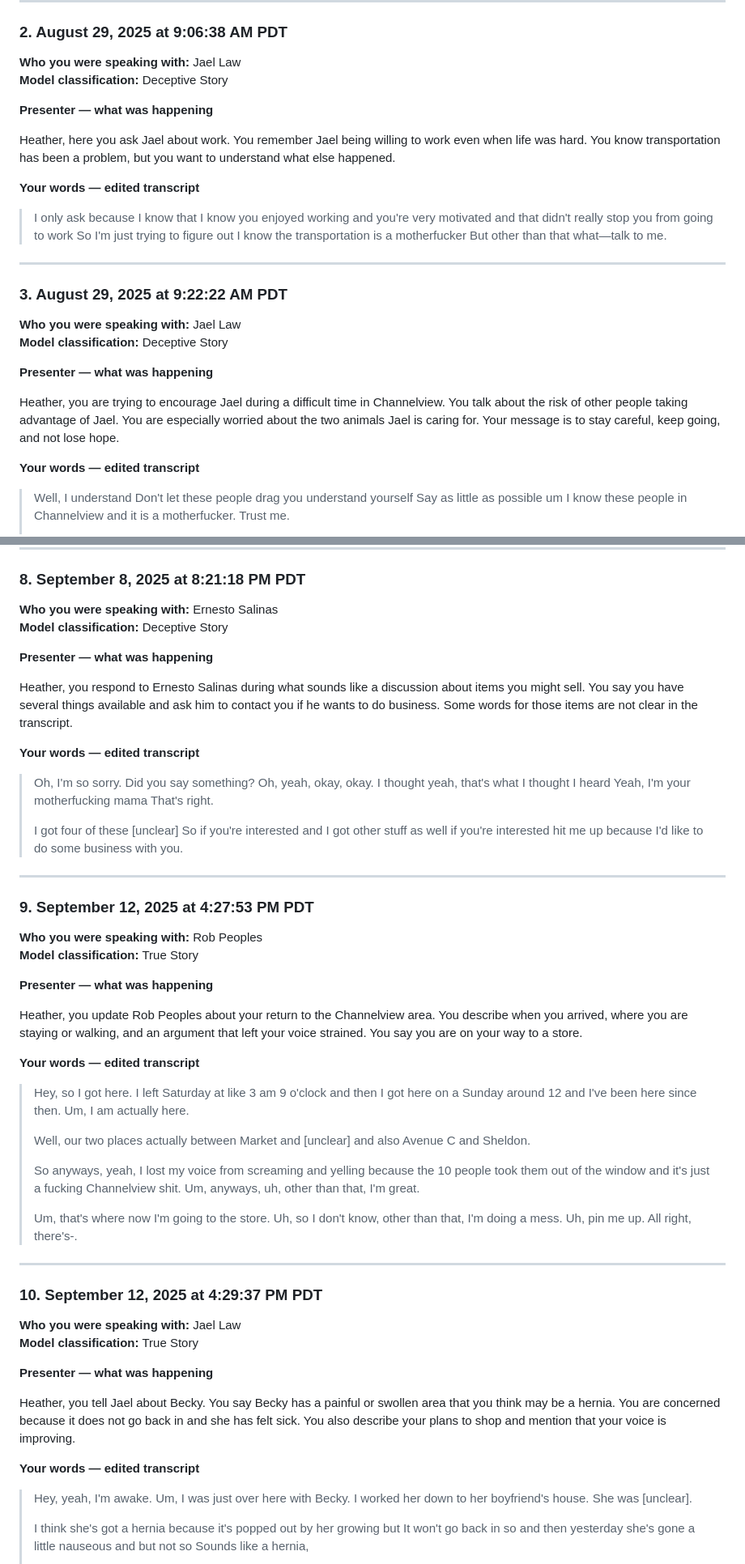
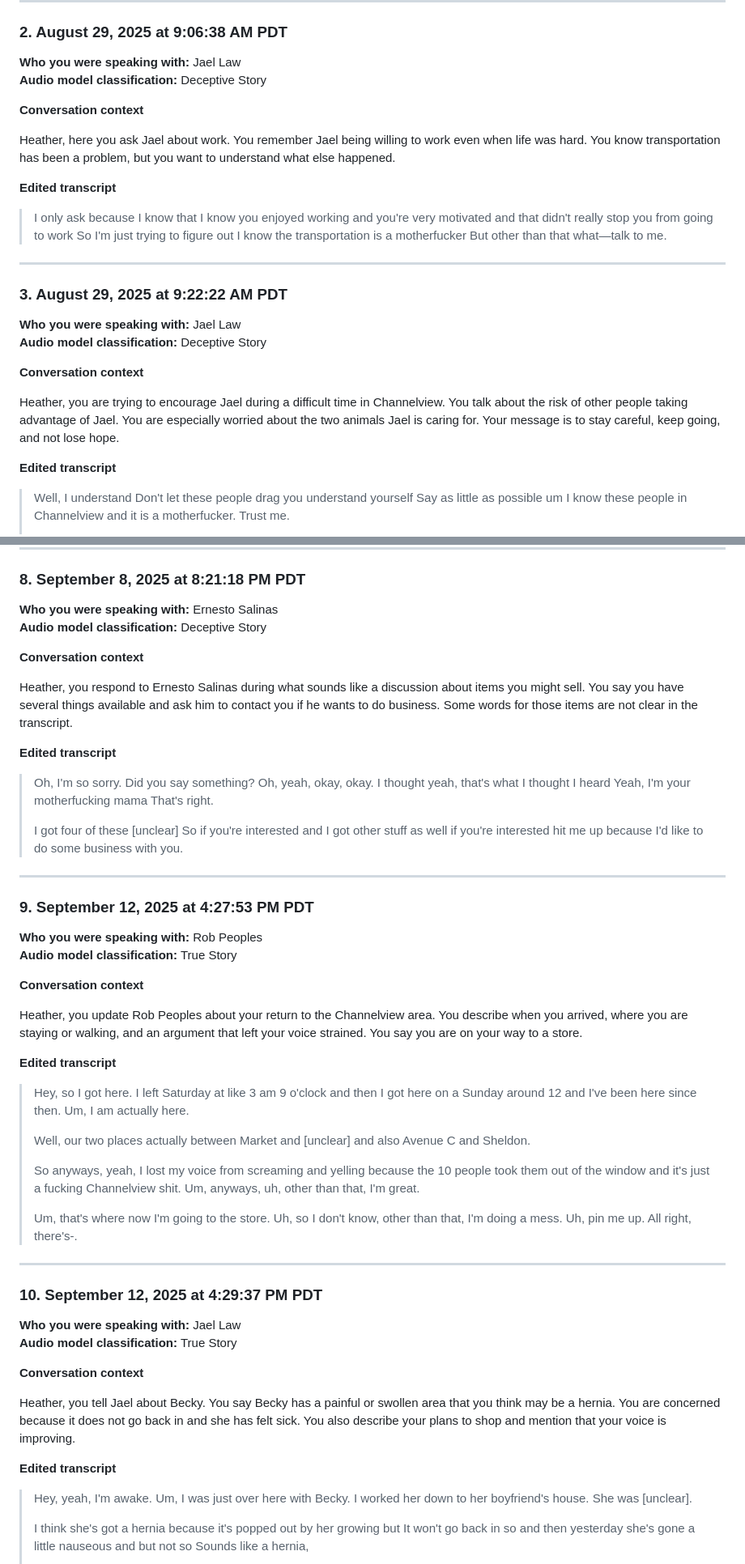
Before and after one commit to BestNameYet/IssueStack-, a Markdown page: workspaces/audio-deception-comparison/combined-23-presenter-to-heather-grade9.md, 2 parts joined by grey strips. Shown at 81% size. Rendered like a GitHub page.

```diff
--- a/workspaces/audio-deception-comparison/combined-23-presenter-to-heather-grade9.md
+++ b/workspaces/audio-deception-comparison/combined-23-presenter-to-heather-grade9.md
@@ -60,13 +62,13 @@ Heather, on this recording you are speaking to Jael Law. You answer questions ab
 ### 2. August 29, 2025 at 9:06:38 AM PDT
 
 **Who you were speaking with:** Jael Law
-**Model classification:** Deceptive Story
+**Audio model classification:** Deceptive Story
 
-**Presenter — what was happening**
+**Conversation context**
 
 Heather, here you ask Jael about work. You remember Jael being willing to work even when life was hard. You know transportation has been a problem, but you want to understand what else happened.
 
-**Your words — edited transcript**
+**Edited transcript**
 
 > I only ask because I know that I know you enjoyed working and you're very motivated and that didn't really stop you from going to work So I'm just trying to figure out I know the transportation is a motherfucker But other than that what—talk to me.
 
@@ -75,13 +77,13 @@ Heather, here you ask Jael about work. You remember Jael being willing to work e
 ### 3. August 29, 2025 at 9:22:22 AM PDT
 
 **Who you were speaking with:** Jael Law
-**Model classification:** Deceptive Story
+**Audio model classification:** Deceptive Story
 
-**Presenter — what was happening**
+**Conversation context**
 
 Heather, you are trying to encourage Jael during a difficult time in Channelview. You talk about the risk of other people taking advantage of Jael. You are especially worried about the two animals Jael is caring for. Your message is to stay careful, keep going, and not lose hope.
 
-**Your words — edited transcript**
+**Edited transcript**
 
 > Well, I understand Don't let these people drag you understand yourself Say as little as possible um I know these people in Channelview and it is a motherfucker. Trust me.
 >
@@ -202,13 +204,13 @@ Heather, you leave a message for Marland Desira about his brother. You say you m
 ### 8. September 8, 2025 at 8:21:18 PM PDT
 
 **Who you were speaking with:** Ernesto Salinas
-**Model classification:** Deceptive Story
+**Audio model classification:** Deceptive Story
 
-**Presenter — what was happening**
+**Conversation context**
 
 Heather, you respond to Ernesto Salinas during what sounds like a discussion about items you might sell. You say you have several things available and ask him to contact you if he wants to do business. Some words for those items are not clear in the transcript.
 
-**Your words — edited transcript**
+**Edited transcript**
 
 > Oh, I'm so sorry. Did you say something? Oh, yeah, okay, okay. I thought yeah, that's what I thought I heard Yeah, I'm your motherfucking mama That's right.
 >
@@ -219,13 +221,13 @@ Heather, you respond to Ernesto Salinas during what sounds like a discussion abo
 ### 9. September 12, 2025 at 4:27:53 PM PDT
 
 **Who you were speaking with:** Rob Peoples
-**Model classification:** True Story
+**Audio model classification:** True Story
 
-**Presenter — what was happening**
+**Conversation context**
 
 Heather, you update Rob Peoples about your return to the Channelview area. You describe when you arrived, where you are staying or walking, and an argument that left your voice strained. You say you are on your way to a store.
 
-**Your words — edited transcript**
+**Edited transcript**
 
 > Hey, so I got here. I left Saturday at like 3 am 9 o'clock and then I got here on a Sunday around 12 and I've been here since then. Um, I am actually here.
 >
@@ -240,13 +242,13 @@ Heather, you update Rob Peoples about your return to the Channelview area. You d
 ### 10. September 12, 2025 at 4:29:37 PM PDT
 
 **Who you were speaking with:** Jael Law
-**Model classification:** True Story
+**Audio model classification:** True Story
 
-**Presenter — what was happening**
+**Conversation context**
 
 Heather, you tell Jael about Becky. You say Becky has a painful or swollen area that you think may be a hernia. You are concerned because it does not go back in and she has felt sick. You also describe your plans to shop and mention that your voice is improving.
 
-**Your words — edited transcript**
+**Edited transcript**
 
 > Hey, yeah, I'm awake. Um, I was just over here with Becky. I worked her down to her boyfriend's house. She was [unclear].
 >
```
Also changed, not shown: other parts of workspaces/audio-deception-comparison/combined-23-presenter-to-heather-grade9.md (+61 -59 lines).
